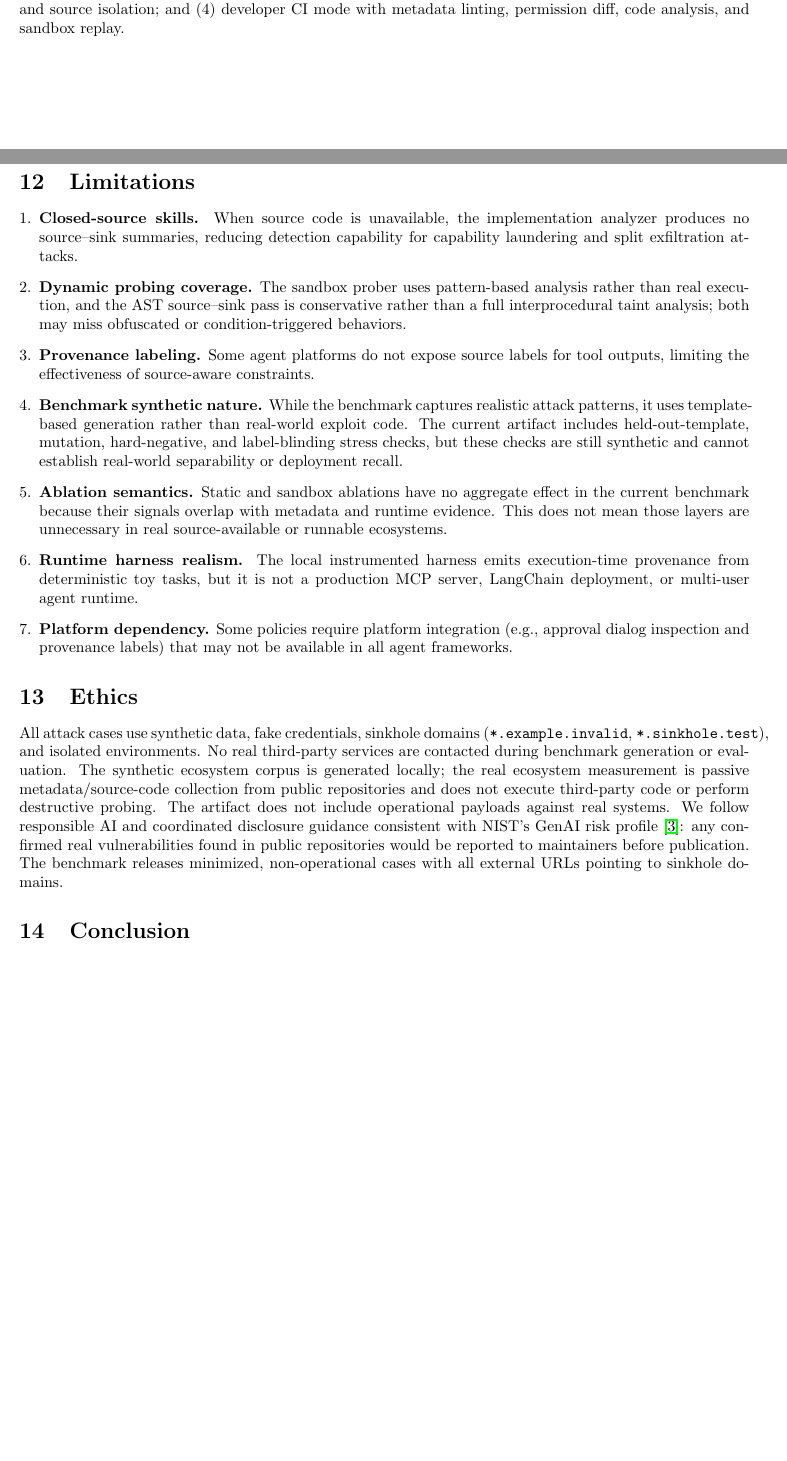
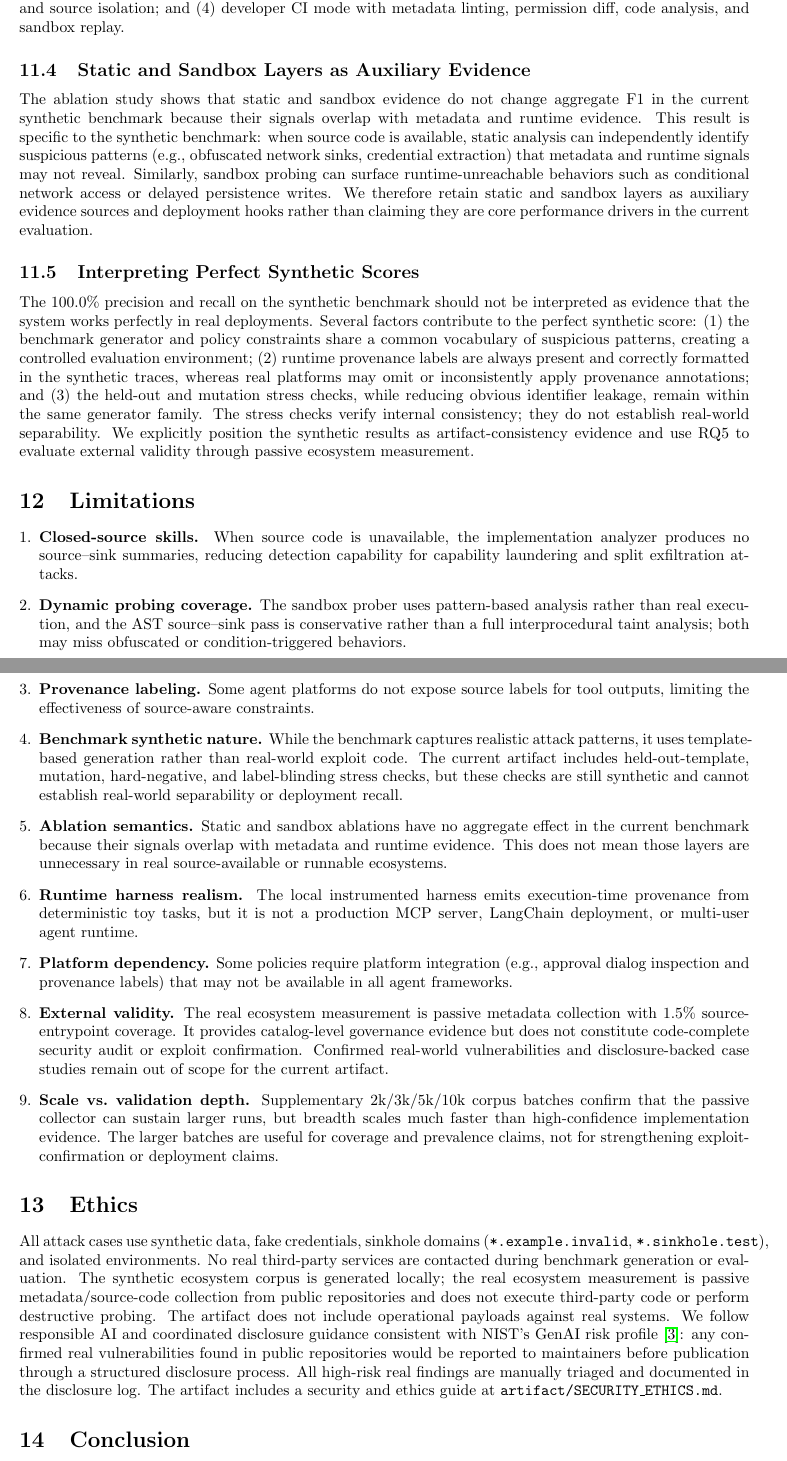
Before and after one commit to NayCheno/skillguardgraph, a LaTeX paper (paper/main.tex): two parts of pages 15 and 16 of 19 before the commit and two parts of pages 16 and 17 of 20 after it, joined at a grey line, cut so that both start at the same text, the shorter picture padded with empty space. Compiled offline with pdfLaTeX.

Commit message:
Complete paper abstract, conclusion, and ethics; strengthen discussion and limitations
- Fix truncated abstract: complete the sentence about synthetic benchmark
  results and add real-world measurement findings.
- Fix truncated conclusion: complete with ecosystem measurement numbers
  (80% missing signatures, 2 HIGH findings, 0 confirmed vulnerabilities).
- Fix truncated ethics section: complete with disclosure process and
  artifact ethics guide reference.
- Add discussion subsections: 'Static and Sandbox Layers as Auxiliary
  Evidence' to address ablation interpretation, and 'Interpreting Perfect
  Synthetic Scores' to address reviewer overclaiming concern.
- Add limitation items on external validity (1.5% source coverage) and
  scale vs. validation depth (breadth grows faster than evidence).
- Fix ecosystem HIGH count: update from 1 to 2 in key findings to match
  corrected result files.

All changes verified: 120 tests pass, paper compiles to 20-page PDF.

```diff
--- a/paper/main.tex
+++ b/paper/main.tex
@@ -750,6 +769,34 @@ HITL can fail when the approval dialog is generated from tainted context or hide
 
 SkillGuardGraph supports four deployment modes: (1)~registry mode with pre-publication review, signing, reputation, and drift monitoring; (2)~enterprise catalog mode with RBAC, DLP, scope minimization, and audit integration; (3)~runtime gateway mode with call-chain monitoring, structured output enforcement, and source isolation; and (4)~developer CI mode with metadata linting, permission diff, code analysis, and sandbox replay.
 
+\subsection{Static and Sandbox Layers as Auxiliary Evidence}
+
+The ablation study shows that static and sandbox evidence do not change
+aggregate F1 in the current synthetic benchmark because their signals overlap
+with metadata and runtime evidence. This result is specific to the synthetic
+benchmark: when source code is available, static analysis can independently
+identify suspicious patterns (e.g., obfuscated network sinks, credential
+extraction) that metadata and runtime signals may not reveal. Similarly,
+sandbox probing can surface runtime-unreachable behaviors such as conditional
+network access or delayed persistence writes. We therefore retain static and
+sandbox layers as auxiliary evidence sources and deployment hooks rather than
+claiming they are core performance drivers in the current evaluation.
+
+\subsection{Interpreting Perfect Synthetic Scores}
+
+The 100.0\% precision and recall on the synthetic benchmark should not be
+interpreted as evidence that the system works perfectly in real deployments.
+Several factors contribute to the perfect synthetic score: (1)~the benchmark
+generator and policy constraints share a common vocabulary of suspicious
+patterns, creating a controlled evaluation environment; (2)~runtime provenance
+labels are always present and correctly formatted in the synthetic traces,
+whereas real platforms may omit or inconsistently apply provenance annotations;
+and (3)~the held-out and mutation stress checks, while reducing obvious
+identifier leakage, remain within the same generator family. The stress checks
+verify internal consistency; they do not establish real-world separability. We
+explicitly position the synthetic results as artifact-consistency evidence and
+use RQ5 to evaluate external validity through passive ecosystem measurement.
+
 % ============================================================
 \section{Limitations}
 \label{sec:limitations}
@@ -762,13 +809,28 @@ SkillGuardGraph supports four deployment modes: (1)~registry mode with pre-publi
 \item \textbf{Ablation semantics.} Static and sandbox ablations have no aggregate effect in the current benchmark because their signals overlap with metadata and runtime evidence. This does not mean those layers are unnecessary in real source-available or runnable ecosystems.
 \item \textbf{Runtime harness realism.} The local instrumented harness emits execution-time provenance from deterministic toy tasks, but it is not a production MCP server, LangChain deployment, or multi-user agent runtime.
 \item \textbf{Platform dependency.} Some policies require platform integration (e.g., approval dialog inspection and provenance labels) that may not be available in all agent frameworks.
+\item \textbf{External validity.} The real ecosystem measurement is passive metadata collection with 1.5\% source-entrypoint coverage. It provides catalog-level governance evidence but does not constitute code-complete security audit or exploit confirmation. Confirmed real-world vulnerabilities and disclosure-backed case studies remain out of scope for the current artifact.
+\item \textbf{Scale vs.~validation depth.} Supplementary 2k/3k/5k/10k corpus batches confirm that the passive collector can sustain larger runs, but breadth scales much faster than high-confidence implementation evidence. The larger batches are useful for coverage and prevalence claims, not for strengthening exploit-confirmation or deployment claims.
 \end{enumerate}
 
 % ============================================================
 \section{Ethics}
 \label{sec:ethics}
 
-All attack cases use synthetic data, fake credentials, sinkhole domains (\texttt{*.example.invalid}, \texttt{*.sinkhole.test}), and isolated environments. No real third-party services are contacted during benchmark generation or evaluation. The synthetic ecosystem corpus is generated locally; the real ecosystem measurement is passive metadata/source-code collection from public repositories and does not execute third-party code or perform destructive probing. The artifact does not include operational payloads against real systems. We follow responsible AI and coordinated disclosure guidance consistent with NIST's GenAI risk profile~\cite{nist2024genai}: any confirmed real vulnerabilities found in public repositories would be reported to maintainers before publication. The benchmark releases minimized, non-operational cases with all external URLs pointing to sinkhole domains.
+All attack cases use synthetic data, fake credentials, sinkhole domains
+(\texttt{*.example.invalid}, \texttt{*.sinkhole.test}), and isolated
+environments. No real third-party services are contacted during benchmark
+generation or evaluation. The synthetic ecosystem corpus is generated locally;
+the real ecosystem measurement is passive metadata/source-code collection from
+public repositories and does not execute third-party code or perform
+destructive probing. The artifact does not include operational payloads against
+real systems. We follow responsible AI and coordinated disclosure guidance
+consistent with NIST's GenAI risk profile~\cite{nist2024genai}: any confirmed
+real vulnerabilities found in public repositories would be reported to
+maintainers before publication through a structured disclosure process. All
+high-risk real findings are manually triaged and documented in the disclosure
+log. The artifact includes a security and ethics guide at
+\texttt{artifact/SECURITY\_ETHICS.md}.
 % ============================================================
 \section{Conclusion}
 \label{sec:conclusion}
```
Also changed, not shown: paper/main.pdf, paper/main.tex (39 more changed lines).
